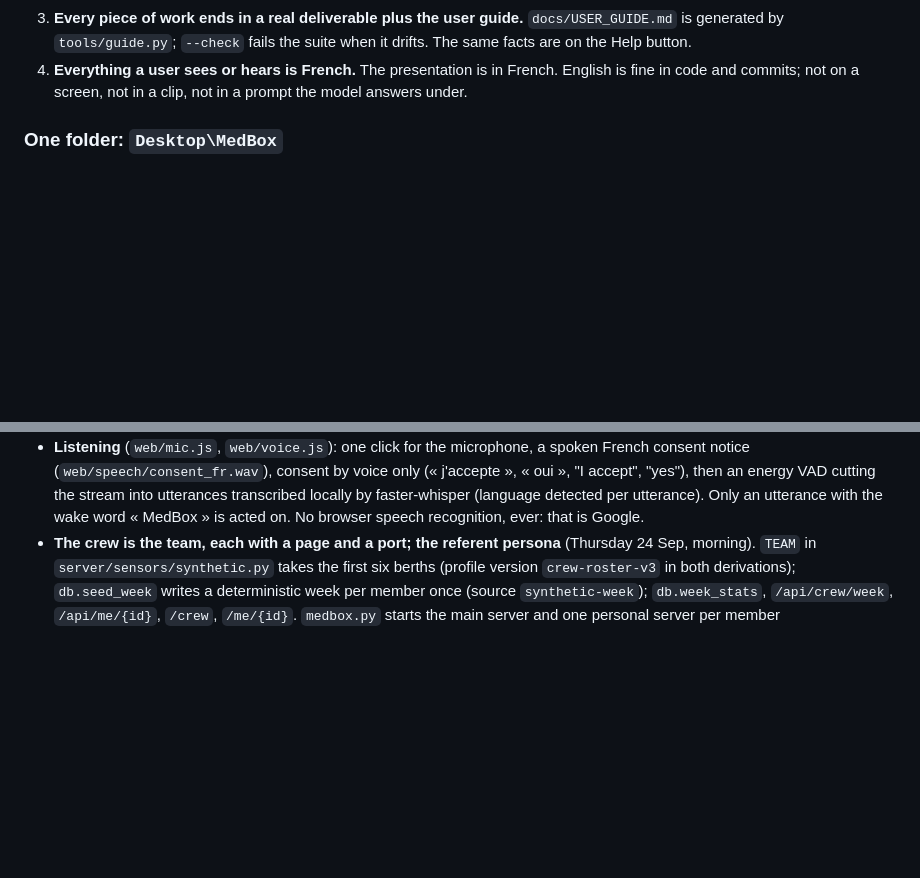
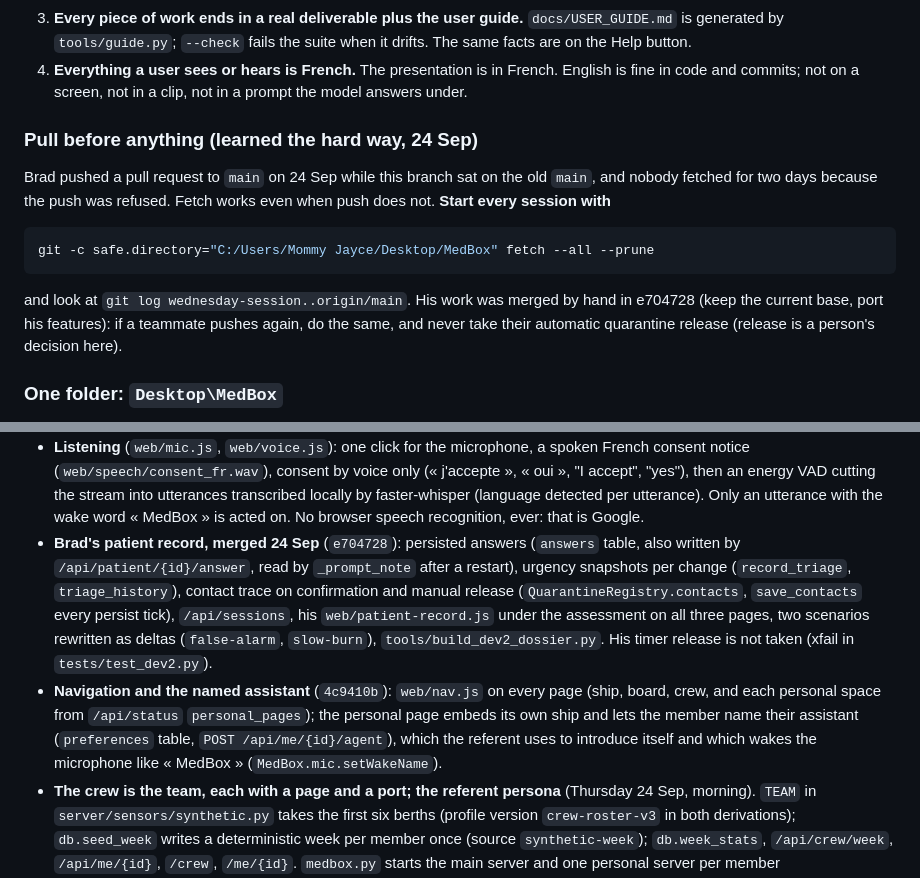
Before and after one commit to EddyEtame/MedBox, a Markdown page: CLAUDE.md, 2 parts joined by grey strips. Drawn GitHub-style; blank space fills up the shorter version.

Commit message:
Handover: fetch before anything, Brad's record merged, navigation and the named assistant

````diff
--- a/CLAUDE.md
+++ b/CLAUDE.md
@@ -46,6 +46,21 @@ carry Eddy's name, there is no group number.
 4. **Everything a user sees or hears is French.** The presentation is in
    French. English is fine in code and commits; not on a screen, not in a
    clip, not in a prompt the model answers under.
+
+### Pull before anything (learned the hard way, 24 Sep)
+
+Brad pushed a pull request to `main` on 24 Sep while this branch sat on
+the old `main`, and nobody fetched for two days because the push was
+refused. Fetch works even when push does not. **Start every session with**
+
+```bash
+git -c safe.directory="C:/Users/Mommy Jayce/Desktop/MedBox" fetch --all --prune
+```
+
+and look at `git log wednesday-session..origin/main`. His work was merged
+by hand in e704728 (keep the current base, port his features): if a
+teammate pushes again, do the same, and never take their automatic
+quarantine release (release is a person's decision here).
 
 ### One folder: `Desktop\MedBox`
 
@@ -159,6 +174,21 @@ zero is not a sign**, whatever the model says about it.
   cutting the stream into utterances transcribed locally by faster-whisper
   (language detected per utterance). Only an utterance with the wake word
   « MedBox » is acted on. No browser speech recognition, ever: that is Google.
+- **Brad's patient record, merged 24 Sep** (`e704728`): persisted answers
+  (`answers` table, also written by `/api/patient/{id}/answer`, read by
+  `_prompt_note` after a restart), urgency snapshots per change
+  (`record_triage`, `triage_history`), contact trace on confirmation and
+  manual release (`QuarantineRegistry.contacts`, `save_contacts` every
+  persist tick), `/api/sessions`, his `web/patient-record.js` under the
+  assessment on all three pages, two scenarios rewritten as deltas
+  (`false-alarm`, `slow-burn`), `tools/build_dev2_dossier.py`. His timer
+  release is not taken (xfail in `tests/test_dev2.py`).
+- **Navigation and the named assistant** (`4c9410b`): `web/nav.js` on every
+  page (ship, board, crew, and each personal space from `/api/status`
+  `personal_pages`); the personal page embeds its own ship and lets the
+  member name their assistant (`preferences` table, `POST
+  /api/me/{id}/agent`), which the referent uses to introduce itself and
+  which wakes the microphone like « MedBox » (`MedBox.mic.setWakeName`).
 - **The crew is the team, each with a page and a port; the referent persona**
   (Thursday 24 Sep, morning). `TEAM` in `server/sensors/synthetic.py` takes
   the first six berths (profile version `crew-roster-v3` in both derivations);
````
